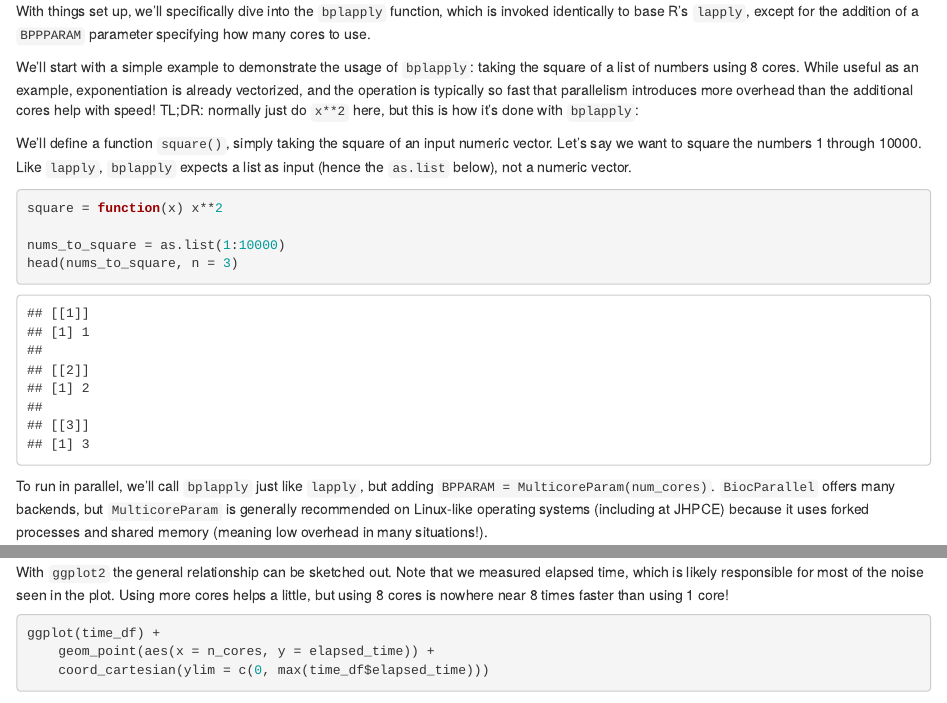
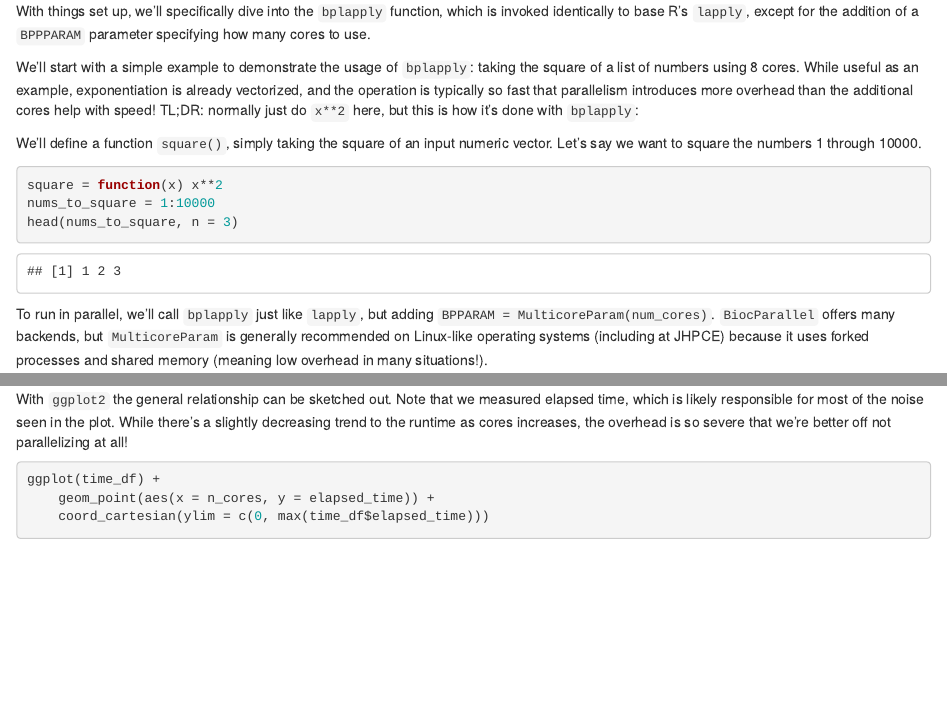
Before and after one commit to Nick-Eagles/JHU_parallelism_and_gpus, an R Markdown document (index.Rmd): the page in a window 1100 px wide, from 1450 px down, and a second part further down, joined at a grey line. Rendered offline with R 4.5, knitr and Pandoc, with nearby package versions; drawn as R Markdown's standard HTML page in place of the format the file asks for; some code elsewhere in the file could not run offline.

Commit message:
Fix an inaccurate statement and improve plot interpretation

````diff
--- a/index.Rmd
+++ b/index.Rmd
@@ -96,13 +96,11 @@ than the additional cores help with speed! TL;DR: normally just do `x**2` here,
 but this is how it's done with `bplapply`:
 
 We'll define a function `square()`, simply taking the square of an input numeric vector.
-Let's say we want to square the numbers 1 through 10000. Like `lapply`, `bplapply` expects
-a list as input (hence the `as.list` below), not a numeric vector.
+Let's say we want to square the numbers 1 through 10000.
 
 ```{r "square_inputs"}
 square = function(x) x**2
-
-nums_to_square = as.list(1:10000)
+nums_to_square = 1:10000
 head(nums_to_square, n = 3)
 ```
 
@@ -151,8 +149,9 @@ for (this_num_cores in time_df$n_cores) {
 ```
 
 With `ggplot2` the general relationship can be sketched out. Note that we measured elapsed time,
-which is likely responsible for most of the noise seen in the plot. Using more cores helps a
-little, but using 8 cores is nowhere near 8 times faster than using 1 core!
+which is likely responsible for most of the noise seen in the plot. While there's a slightly
+decreasing trend to the runtime as cores increases, the overhead is so severe that we're better
+off not parallelizing at all!
 
 ```{r "plot_times"}
 ggplot(time_df) +
````
Also changed, not shown: index.html.
